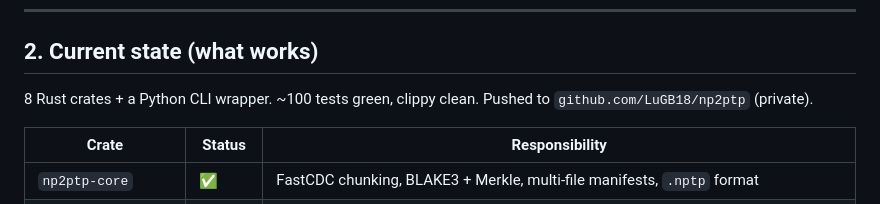
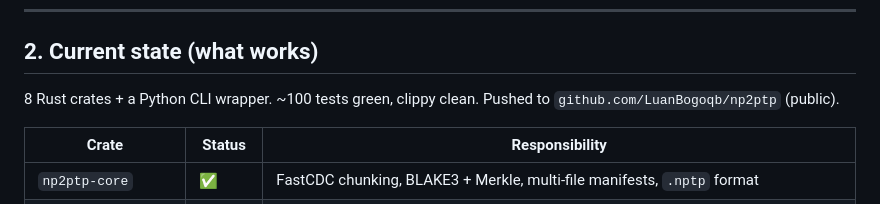
Before and after one commit to LuanBogoqb/np2ptp, a Markdown page: ROADMAP.md, the part around the change. GitHub-like rendering.

Commit message:
docs: roadmap aponta pro repo certo (LuanBogoqb, public)

```diff
--- a/ROADMAP.md
+++ b/ROADMAP.md
@@ -27,7 +27,7 @@ Noise, Kademlia, NAT traversal). The novelty is the layers above.
 ## 2. Current state (what works)
 
 8 Rust crates + a Python CLI wrapper. ~100 tests green, clippy clean. Pushed to
-`github.com/LuGB18/np2ptp` (private).
+`github.com/LuanBogoqb/np2ptp` (public).
 
 | Crate | Status | Responsibility |
 |---|---|---|
```
